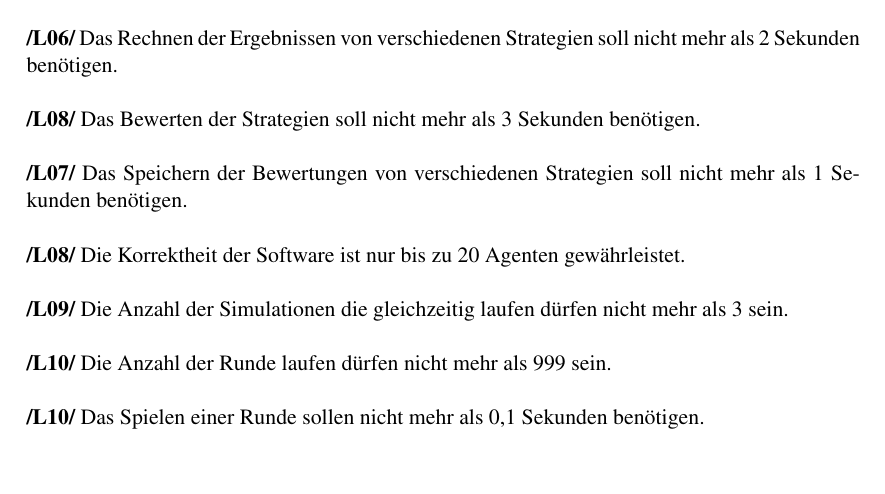
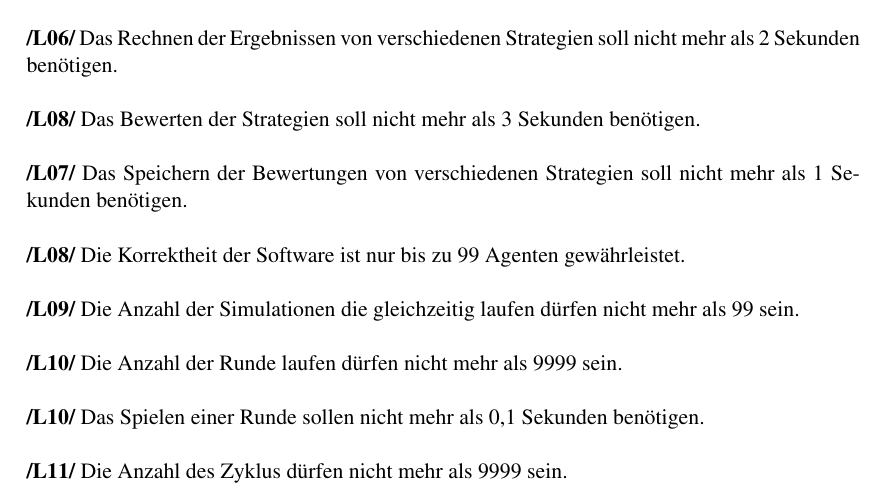
Before and after one commit to max-97/pse, a LaTeX document (Pflichtenheft/master.tex, which reads Pflichtenheft/07_NichtfunkAnforderungen.tex): part of page 9 of 14, cut so that both start at the same text. Compiled offline with pdfLaTeX.

Commit message:
Noch ein Paar Punkte hinzugefügt

```diff
--- a/Pflichtenheft/07_NichtfunkAnforderungen.tex
+++ b/Pflichtenheft/07_NichtfunkAnforderungen.tex
@@ -25,13 +25,16 @@ Das Bewerten der Strategien soll nicht mehr als 3 Sekunden benötigen.
 Das Speichern der Bewertungen von verschiedenen Strategien soll nicht mehr als 1 Sekunden benötigen.
 
 \textbf{/L08/}
-Die Korrektheit der Software ist nur bis zu 20 Agenten gewährleistet.
+Die Korrektheit der Software ist nur bis zu 99 Agenten gewährleistet.
 
 \textbf{/L09/}
-Die Anzahl der Simulationen die gleichzeitig laufen dürfen nicht mehr als 3 sein.
+Die Anzahl der Simulationen die gleichzeitig laufen dürfen nicht mehr als 99 sein.
 
 \textbf{/L10/}
-Die Anzahl der Runde laufen dürfen nicht mehr als 999 sein.
+Die Anzahl der Runde laufen dürfen nicht mehr als 9999 sein.
 
 \textbf{/L10/}
 Das Spielen einer Runde sollen nicht mehr als 0,1 Sekunden benötigen.
+
+\textbf{/L11/}
+Die Anzahl des Zyklus dürfen nicht mehr als 9999 sein.
```
